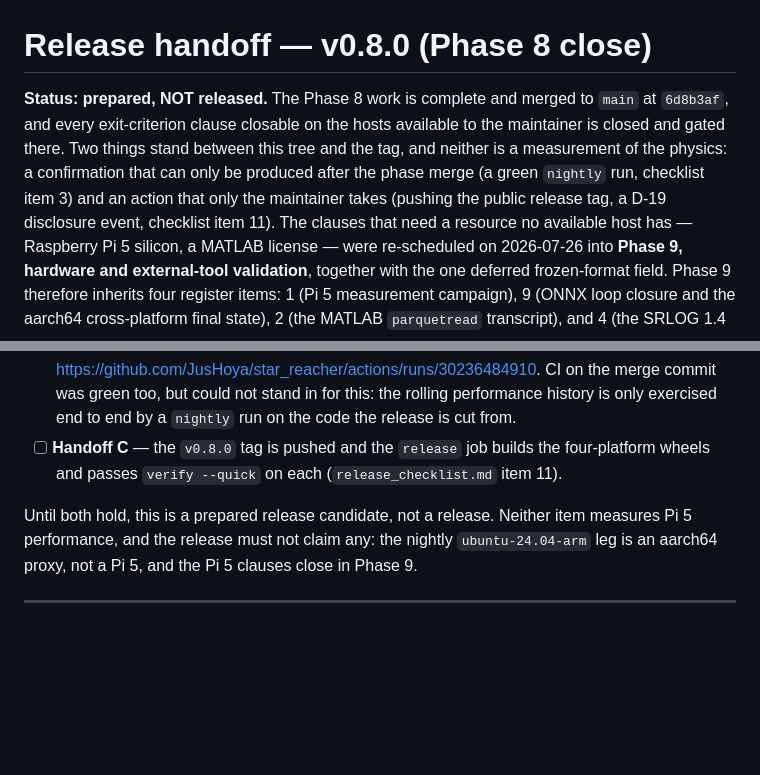
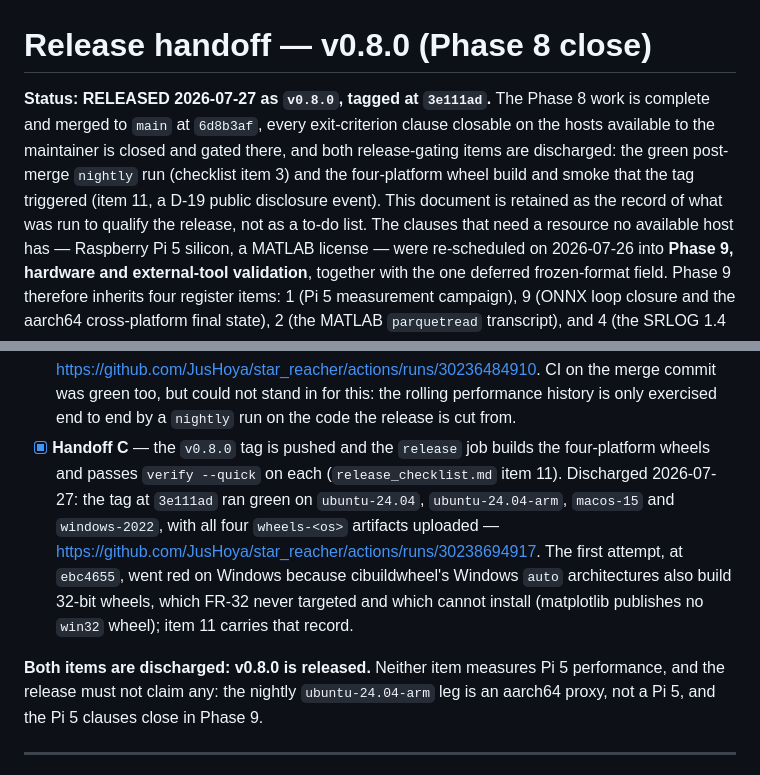
Before and after one commit to JusHoya/star_reacher, a Markdown page: docs/release_handoff.md, 2 parts joined by grey strips. Rendered like a GitHub page; blank space fills up the shorter version.

Commit message:
Record the v0.8.0 release: both gating items discharged
The `v0.8.0` tag at `3e111ad` ran the `release` job green on all four
platforms. Each built its cp311/cp312/cp313 wheels with cibuildwheel and
passed `star verify --quick` in an isolated venv holding only the built wheel
and its declared runtime dependencies, and all four `wheels-<os>` artifacts
uploaded at 2.7-3.3 MB, inside the FR-32 20 MB per-wheel budget. That
discharges checklist item 11; item 3, the green post-merge `nightly` run
against the merged main, discharged earlier the same day. The v0.8.0 release
gate is closed.

The status lines that described the version as prepared-but-unreleased are
updated in the README, the release handoff, and the register. The handoff is
retained as the record of what was run to qualify the release rather than
rewritten into a to-do list, and item 11 keeps the record of the first tag
attempt that went red on Windows.

What the release still does not claim is unchanged and stated where it was
before: no Pi 5 measurement of any kind, the Earth-Mars cruise gate measuring
at the end of its committed 7-day arc rather than at Mars-SOI arrival
(checklist item 12), and the four clauses re-scheduled into Phase 9, which are
re-scheduled rather than discharged or waived.

Verified: check_citation OK, lint_chapters OK at 30 modules,
check_golden_manifests OK across 22 manifests.

Co-Authored-By: Claude Opus 5 (1M context) <noreply@anthropic.com>
Claude-Session: https://claude.ai/code/session_01Pv8bi9iucqZoDtorGSp3m1

```diff
--- a/docs/release_handoff.md
+++ b/docs/release_handoff.md
@@ -1,12 +1,12 @@
 # Release handoff — v0.8.0 (Phase 8 close)
 
-**Status: prepared, NOT released.** The Phase 8 work is complete and merged to
-`main` at `6d8b3af`, and every exit-criterion clause closable on the hosts
-available to the maintainer is closed and gated there. Two things stand between
-this tree and the tag, and neither is a measurement of the physics: a
-confirmation that can only be produced after the phase merge (a green `nightly`
-run, checklist item 3) and an action that only the maintainer takes (pushing the
-public release tag, a D-19 disclosure event, checklist item 11). The clauses
+**Status: RELEASED 2026-07-27 as `v0.8.0`, tagged at `3e111ad`.** The Phase 8
+work is complete and merged to `main` at `6d8b3af`, every exit-criterion clause
+closable on the hosts available to the maintainer is closed and gated there,
+and both release-gating items are discharged: the green post-merge `nightly`
+run (checklist item 3) and the four-platform wheel build and smoke that the tag
+triggered (item 11, a D-19 public disclosure event). This document is retained
+as the record of what was run to qualify the release, not as a to-do list. The clauses
 that need a resource no available host has — Raspberry Pi 5 silicon, a MATLAB
 license — were re-scheduled on 2026-07-26 into **Phase 9, hardware and
 external-tool validation**, together with the one deferred frozen-format
@@ -85,11 +85,18 @@ not before:
       CI on the merge commit was green too, but could not stand in for this:
       the rolling performance history is only exercised end to end by a
       `nightly` run on the code the release is cut from.
-- [ ] **Handoff C** — the `v0.8.0` tag is pushed and the `release` job builds
+- [x] **Handoff C** — the `v0.8.0` tag is pushed and the `release` job builds
       the four-platform wheels and passes `verify --quick` on each
-      (`release_checklist.md` item 11).
+      (`release_checklist.md` item 11). Discharged 2026-07-27: the tag at
+      `3e111ad` ran green on `ubuntu-24.04`, `ubuntu-24.04-arm`, `macos-15`
+      and `windows-2022`, with all four `wheels-<os>` artifacts uploaded —
+      <https://github.com/JusHoya/star_reacher/actions/runs/30238694917>. The
+      first attempt, at `ebc4655`, went red on Windows because cibuildwheel's
+      Windows `auto` architectures also build 32-bit wheels, which FR-32 never
+      targeted and which cannot install (matplotlib publishes no `win32`
+      wheel); item 11 carries that record.
 
-Until both hold, this is a prepared release candidate, not a release. Neither
+**Both items are discharged: v0.8.0 is released.** Neither
 item measures Pi 5 performance, and the release must not claim any: the nightly
 `ubuntu-24.04-arm` leg is an aarch64 proxy, not a Pi 5, and the Pi 5 clauses
 close in Phase 9.
```
Also changed, not shown: README.md (+2 -2 lines), docs/release_checklist.md (+9 -3 lines).
